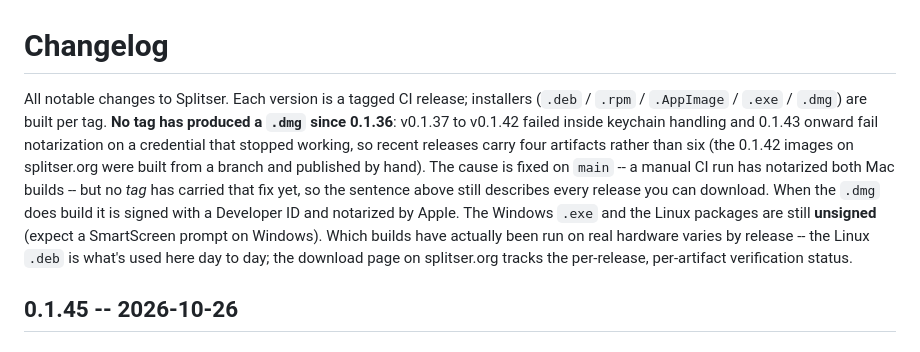
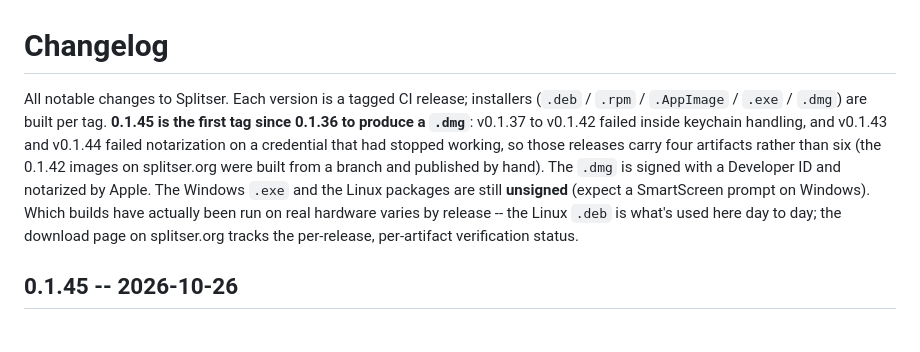
Before and after one commit to MIR-2025/splitser, a Markdown page: CHANGELOG.md, the part around the change. GitHub-like rendering.

Commit message:
Changelog: a tag has produced a dmg again, so stop saying none has
v0.1.45 built and notarized both Mac images (run 40408128315, six assets
against 0.1.44's four), which makes the standing "No tag has produced a
.dmg since 0.1.36" line false. Replaced with what is now true, and the
"fixed on main but no tag carries it" caveat is spent.

Co-Authored-By: Claude Opus 5 (1M context) <noreply@anthropic.com>
Claude-Session: https://claude.ai/code/session_014P46V9hyARFgq4NTZnUuse

```diff
--- a/CHANGELOG.md
+++ b/CHANGELOG.md
@@ -1,14 +1,12 @@
 # Changelog
 
 All notable changes to Splitser. Each version is a tagged CI release; installers
-(`.deb` / `.rpm` / `.AppImage` / `.exe` / `.dmg`) are built per tag. **No tag has produced a
-`.dmg` since 0.1.36**: v0.1.37 to v0.1.42 failed inside keychain handling and 0.1.43 onward fail
-notarization on a credential that stopped working, so recent releases carry four artifacts rather
-than six (the 0.1.42 images on splitser.org were built from a branch and published by hand). The
-cause is fixed on `main` -- a manual CI run has notarized both Mac builds -- but no *tag* has
-carried that fix yet, so the sentence above still describes every release you can download. When
-the `.dmg` does build it is signed with a Developer ID and notarized by Apple. The Windows `.exe`
-and the Linux packages are still **unsigned** (expect a SmartScreen prompt on Windows). Which
+(`.deb` / `.rpm` / `.AppImage` / `.exe` / `.dmg`) are built per tag. **0.1.45 is the first tag
+since 0.1.36 to produce a `.dmg`**: v0.1.37 to v0.1.42 failed inside keychain handling, and v0.1.43
+and v0.1.44 failed notarization on a credential that had stopped working, so those releases carry
+four artifacts rather than six (the 0.1.42 images on splitser.org were built from a branch and
+published by hand). The `.dmg` is signed with a Developer ID and notarized by Apple. The Windows
+`.exe` and the Linux packages are still **unsigned** (expect a SmartScreen prompt on Windows). Which
 builds have actually been run on real hardware varies by release -- the Linux `.deb` is what's
 used here day to day; the download page on splitser.org tracks the per-release, per-artifact
 verification status.
```
